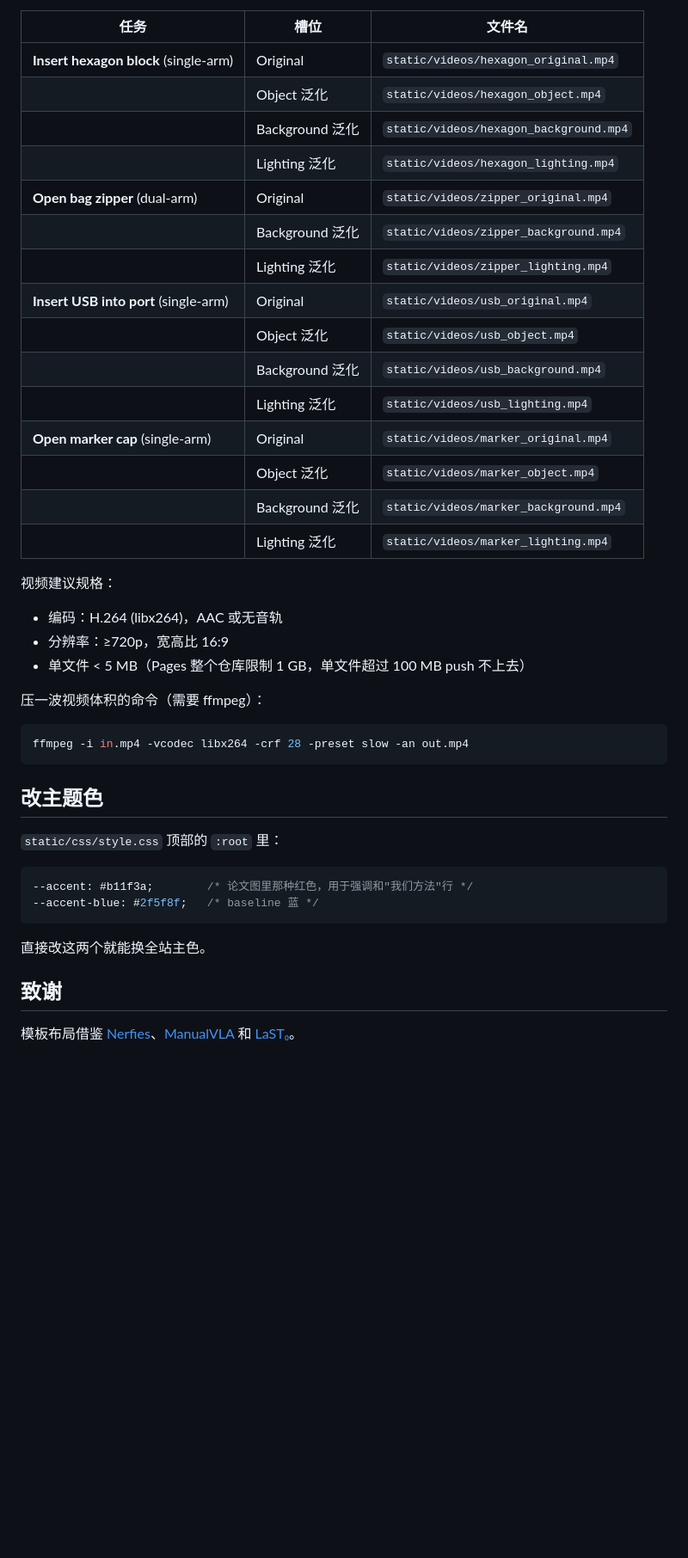
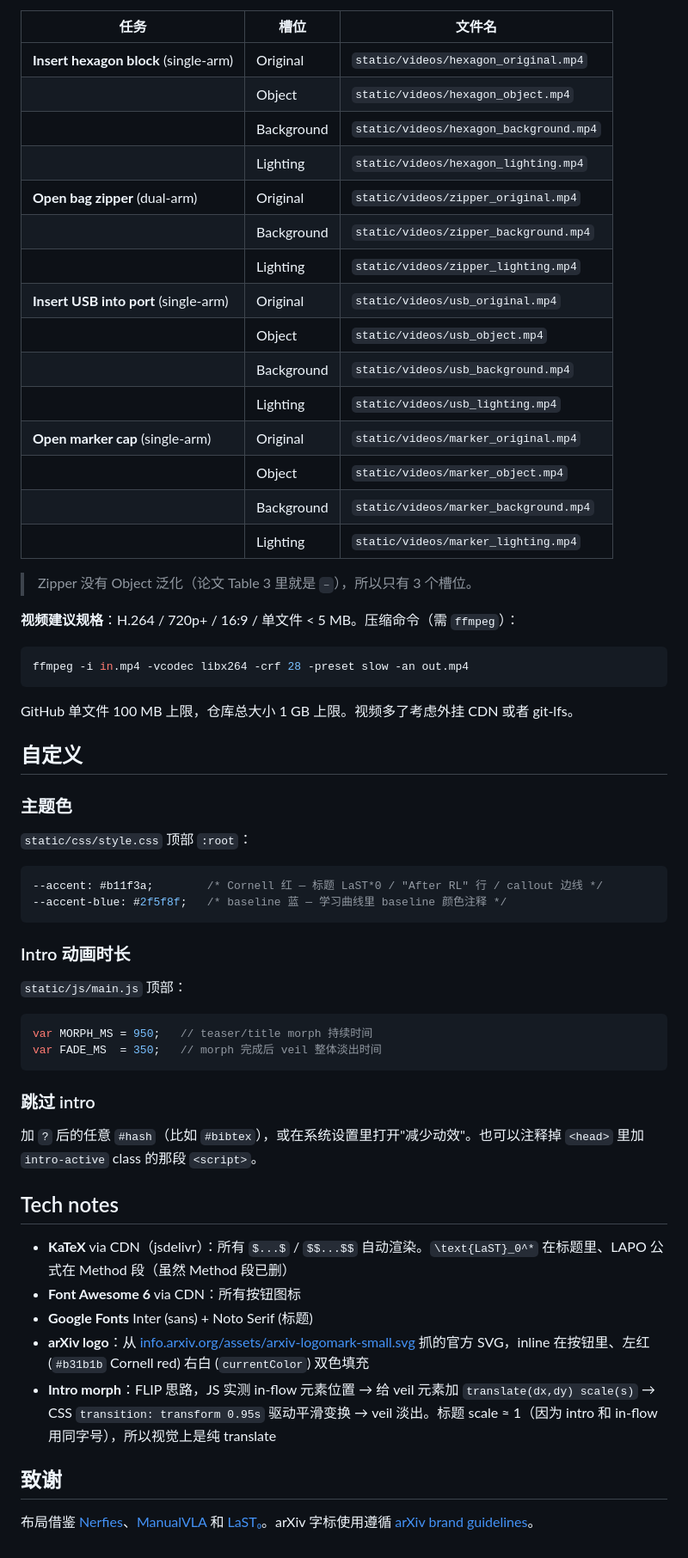
Before and after one commit to SiriYep/last-r1, a Markdown page: README.md, the part around one of its changes. Shown at 86% size. GitHub-like rendering; blank space fills up the shorter version.

````diff
--- a/README.md
+++ b/README.md
@@ -117,40 +74,62 @@ done
 | 任务 | 槽位 | 文件名 |
 |------|------|--------|
 | **Insert hexagon block** (single-arm) | Original | `static/videos/hexagon_original.mp4` |
-| | Object 泛化 | `static/videos/hexagon_object.mp4` |
-| | Background 泛化 | `static/videos/hexagon_background.mp4` |
-| | Lighting 泛化 | `static/videos/hexagon_lighting.mp4` |
+| | Object | `static/videos/hexagon_object.mp4` |
+| | Background | `static/videos/hexagon_background.mp4` |
+| | Lighting | `static/videos/hexagon_lighting.mp4` |
 | **Open bag zipper** (dual-arm) | Original | `static/videos/zipper_original.mp4` |
-| | Background 泛化 | `static/videos/zipper_background.mp4` |
-| | Lighting 泛化 | `static/videos/zipper_lighting.mp4` |
+| | Background | `static/videos/zipper_background.mp4` |
+| | Lighting | `static/videos/zipper_lighting.mp4` |
 | **Insert USB into port** (single-arm) | Original | `static/videos/usb_original.mp4` |
-| | Object 泛化 | `static/videos/usb_object.mp4` |
-| | Background 泛化 | `static/videos/usb_background.mp4` |
-| | Lighting 泛化 | `static/videos/usb_lighting.mp4` |
+| | Object | `static/videos/usb_object.mp4` |
+| | Background | `static/videos/usb_background.mp4` |
+| | Lighting | `static/videos/usb_lighting.mp4` |
 | **Open marker cap** (single-arm) | Original | `static/videos/marker_original.mp4` |
-| | Object 泛化 | `static/videos/marker_object.mp4` |
-| | Background 泛化 | `static/videos/marker_background.mp4` |
-| | Lighting 泛化 | `static/videos/marker_lighting.mp4` |
+| | Object | `static/videos/marker_object.mp4` |
+| | Background | `static/videos/marker_background.mp4` |
+| | Lighting | `static/videos/marker_lighting.mp4` |
 
-视频建议规格：
-- 编码：H.264 (libx264)，AAC 或无音轨
-- 分辨率：≥720p，宽高比 16:9
-- 单文件 < 5 MB（Pages 整个仓库限制 1 GB，单文件超过 100 MB push 不上去）
+> Zipper 没有 Object 泛化（论文 Table 3 里就是 `–`），所以只有 3 个槽位。
 
-压一波视频体积的命令（需要 ffmpeg）：
+**视频建议规格**：H.264 / 720p+ / 16:9 / 单文件 < 5 MB。压缩命令（需 `ffmpeg`）：
 ```bash
 ffmpeg -i in.mp4 -vcodec libx264 -crf 28 -preset slow -an out.mp4
 ```
 
-## 改主题色
+GitHub 单文件 100 MB 上限，仓库总大小 1 GB 上限。视频多了考虑外挂 CDN 或者 git-lfs。
 
-`static/css/style.css` 顶部的 `:root` 里：
+## 自定义
+
+### 主题色
+
+`static/css/style.css` 顶部 `:root`：
+
 ```css
---accent: #b11f3a;        /* 论文图里那种红色，用于强调和"我们方法"行 */
---accent-blue: #2f5f8f;   /* baseline 蓝 */
+--accent: #b11f3a;        /* Cornell 红 — 标题 LaST*0 / "After RL" 行 / callout 边线 */
+--accent-blue: #2f5f8f;   /* baseline 蓝 — 学习曲线里 baseline 颜色注释 */
 ```
-直接改这两个就能换全站主色。
+
+### Intro 动画时长
+
+`static/js/main.js` 顶部：
+
+```js
+var MORPH_MS = 950;   // teaser/title morph 持续时间
+var FADE_MS  = 350;   // morph 完成后 veil 整体淡出时间
+```
+
+### 跳过 intro
+
+加 `?` 后的任意 `#hash`（比如 `#bibtex`），或在系统设置里打开"减少动效"。也可以注释掉 `<head>` 里加 `intro-active` class 的那段 `<script>`。
+
+## Tech notes
+
+- **KaTeX** via CDN（jsdelivr）：所有 `$...$` / `$$...$$` 自动渲染。`\text{LaST}_0^*` 在标题里、LAPO 公式在 Method 段（虽然 Method 段已删）
+- **Font Awesome 6** via CDN：所有按钮图标
+- **Google Fonts** Inter (sans) + Noto Serif (标题)
+- **arXiv logo**：从 [info.arxiv.org/assets/arxiv-logomark-small.svg](https://info.arxiv.org/assets/arxiv-logomark-small.svg) 抓的官方 SVG，inline 在按钮里、左红 (`#b31b1b` Cornell red) 右白 (`currentColor`) 双色填充
+- **Intro morph**：FLIP 思路，JS 实测 in-flow 元素位置 → 给 veil 元素加 `translate(dx,dy) scale(s)` → CSS `transition: transform 0.95s` 驱动平滑变换 → veil 淡出。标题 scale ≈ 1（因为 intro 和 in-flow 用同字号），所以视觉上是纯 translate
 
 ## 致谢
 
-模板布局借鉴 [Nerfies](https://github.com/nerfies/nerfies.github.io)、[ManualVLA](https://sites.google.com/view/maunalvla/) 和 [LaST₀](https://vla-last0.github.io/)。
+布局借鉴 [Nerfies](https://github.com/nerfies/nerfies.github.io)、[ManualVLA](https://sites.google.com/view/maunalvla/) 和 [LaST₀](https://vla-last0.github.io/)。arXiv 字标使用遵循 [arXiv brand guidelines](https://info.arxiv.org/brand/brand-guidelines.html)。
````
Also changed, not shown: other parts of README.md (+48 -91 lines).
